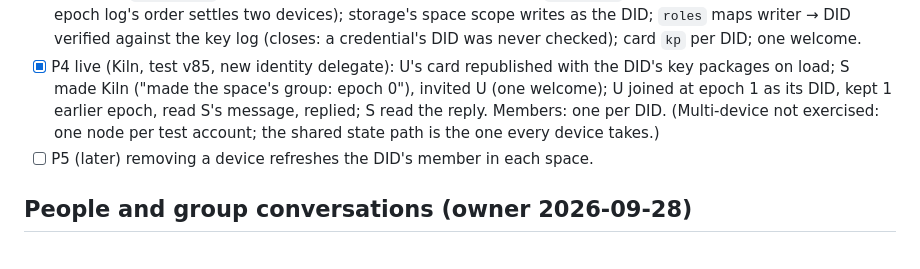
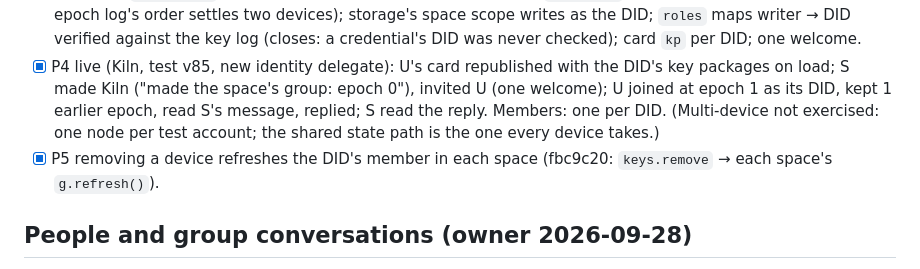
Before and after one commit to craft-ec/craftworks, a Markdown page: .claude/feature-progress.md, the part around the change. GitHub-like rendering.

Commit message:
Progress: device-removal refresh already built

```diff
--- a/.claude/feature-progress.md
+++ b/.claude/feature-progress.md
@@ -411,7 +411,7 @@ capabilities, one source of truth, everything composes, no duplicate code, packa
       made Kiln ("made the space's group: epoch 0"), invited U (one welcome); U joined at epoch 1 as its DID, kept 1
       earlier epoch, read S's message, replied; S read the reply. Members: one per DID. (Multi-device not exercised:
       one node per test account; the shared state path is the one every device takes.)
-- [ ] P5 (later) removing a device refreshes the DID's member in each space.
+- [x] P5 removing a device refreshes the DID's member in each space (fbc9c20: `keys.remove` → each space's `g.refresh()`).
 
 ## People and group conversations (owner 2026-09-28)
 - [x] `edge.people`: follow · friend · asked · declined · hide · block (one table, one mechanism). Friend requests via the
```
